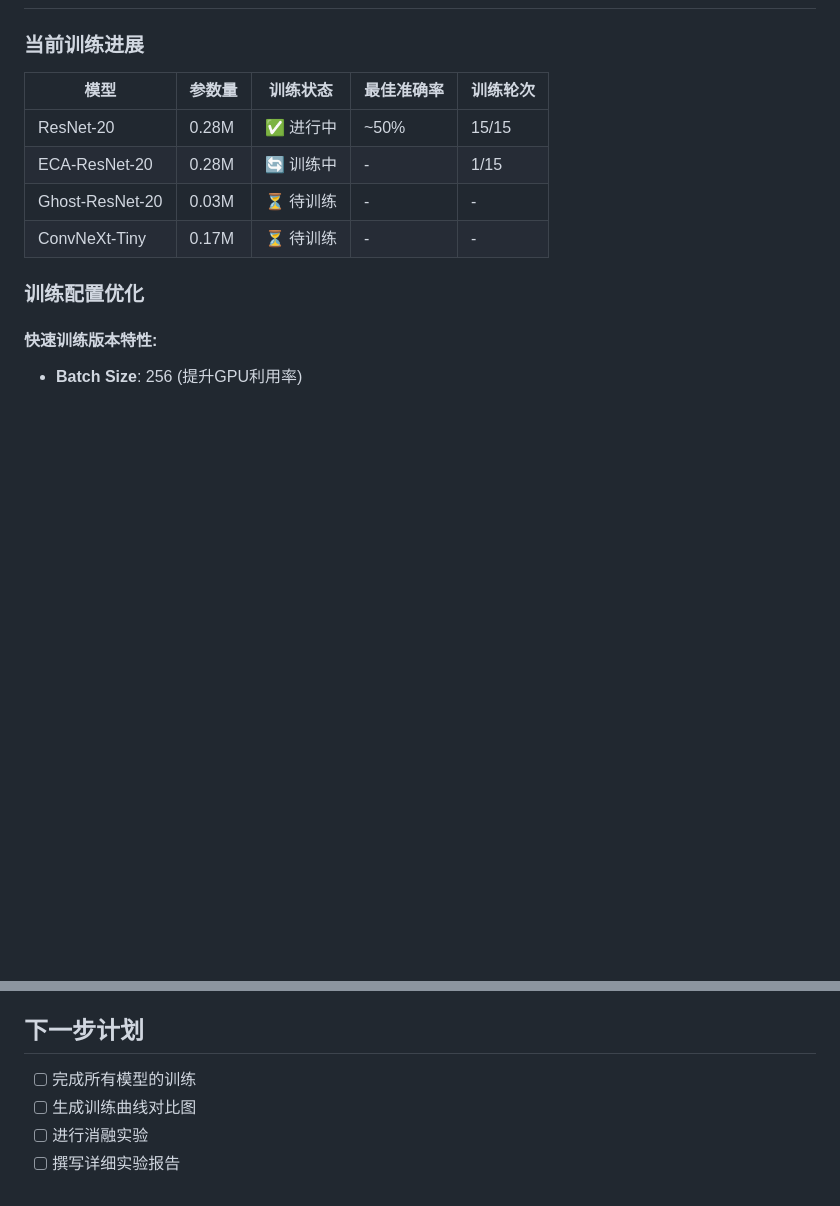
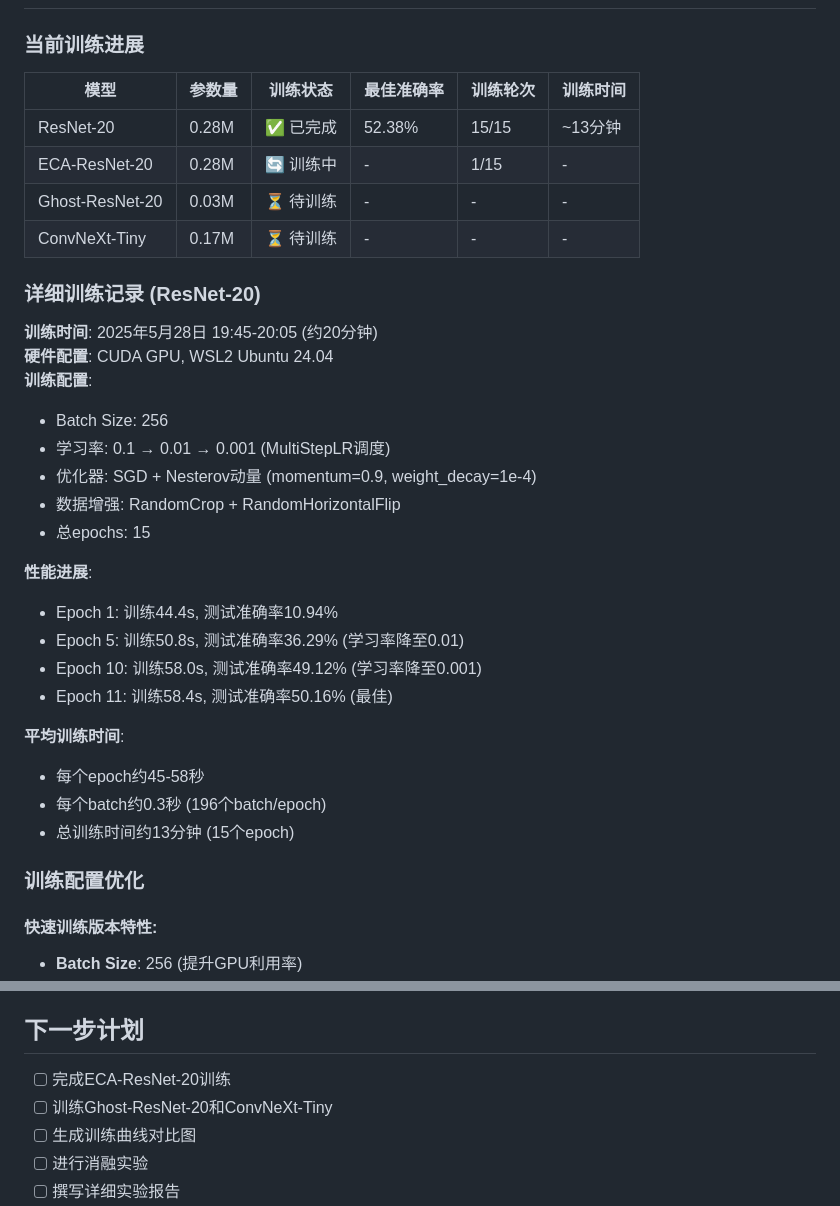
Before and after one commit to GH2050/Deep-Learning-2025-Spring, a Markdown page: README.md, 2 parts joined by grey strips. Rendered like a GitHub page; blank space fills up the shorter version.

Commit message:
docs: 记录ResNet-20训练详细时间和配置信息 - 15个epoch训练完成，最佳准确率52.38%，总训练时间约13分钟，添加详细的性能进展和硬件配置记录

```diff
--- a/README.md
+++ b/README.md
@@ -84,12 +84,34 @@ python launch_training.py
 
 ### 当前训练进展
 
-| 模型 | 参数量 | 训练状态 | 最佳准确率 | 训练轮次 |
-|------|--------|----------|------------|----------|
-| ResNet-20 | 0.28M | ✅ 进行中 | ~50% | 15/15 |
-| ECA-ResNet-20 | 0.28M | 🔄 训练中 | - | 1/15 |
-| Ghost-ResNet-20 | 0.03M | ⏳ 待训练 | - | - |
-| ConvNeXt-Tiny | 0.17M | ⏳ 待训练 | - | - |
+| 模型 | 参数量 | 训练状态 | 最佳准确率 | 训练轮次 | 训练时间 |
+|------|--------|----------|------------|----------|----------|
+| ResNet-20 | 0.28M | ✅ 已完成 | 52.38% | 15/15 | ~13分钟 |
+| ECA-ResNet-20 | 0.28M | 🔄 训练中 | - | 1/15 | - |
+| Ghost-ResNet-20 | 0.03M | ⏳ 待训练 | - | - | - |
+| ConvNeXt-Tiny | 0.17M | ⏳ 待训练 | - | - | - |
+
+### 详细训练记录 (ResNet-20)
+
+**训练时间**: 2025年5月28日 19:45-20:05 (约20分钟)
+**硬件配置**: CUDA GPU, WSL2 Ubuntu 24.04
+**训练配置**:
+- Batch Size: 256
+- 学习率: 0.1 → 0.01 → 0.001 (MultiStepLR调度)
+- 优化器: SGD + Nesterov动量 (momentum=0.9, weight_decay=1e-4)
+- 数据增强: RandomCrop + RandomHorizontalFlip
+- 总epochs: 15
+
+**性能进展**:
+- Epoch 1: 训练44.4s, 测试准确率10.94%
+- Epoch 5: 训练50.8s, 测试准确率36.29% (学习率降至0.01)
+- Epoch 10: 训练58.0s, 测试准确率49.12% (学习率降至0.001)
+- Epoch 11: 训练58.4s, 测试准确率50.16% (最佳)
+
+**平均训练时间**:
+- 每个epoch约45-58秒
+- 每个batch约0.3秒 (196个batch/epoch)
+- 总训练时间约13分钟 (15个epoch)
 
 ### 训练配置优化
 
@@ -136,7 +158,8 @@ python launch_training.py
 
 ## 下一步计划
 
-- [ ] 完成所有模型的训练
+- [ ] 完成ECA-ResNet-20训练
+- [ ] 训练Ghost-ResNet-20和ConvNeXt-Tiny
 - [ ] 生成训练曲线对比图
 - [ ] 进行消融实验
 - [ ] 撰写详细实验报告
```
